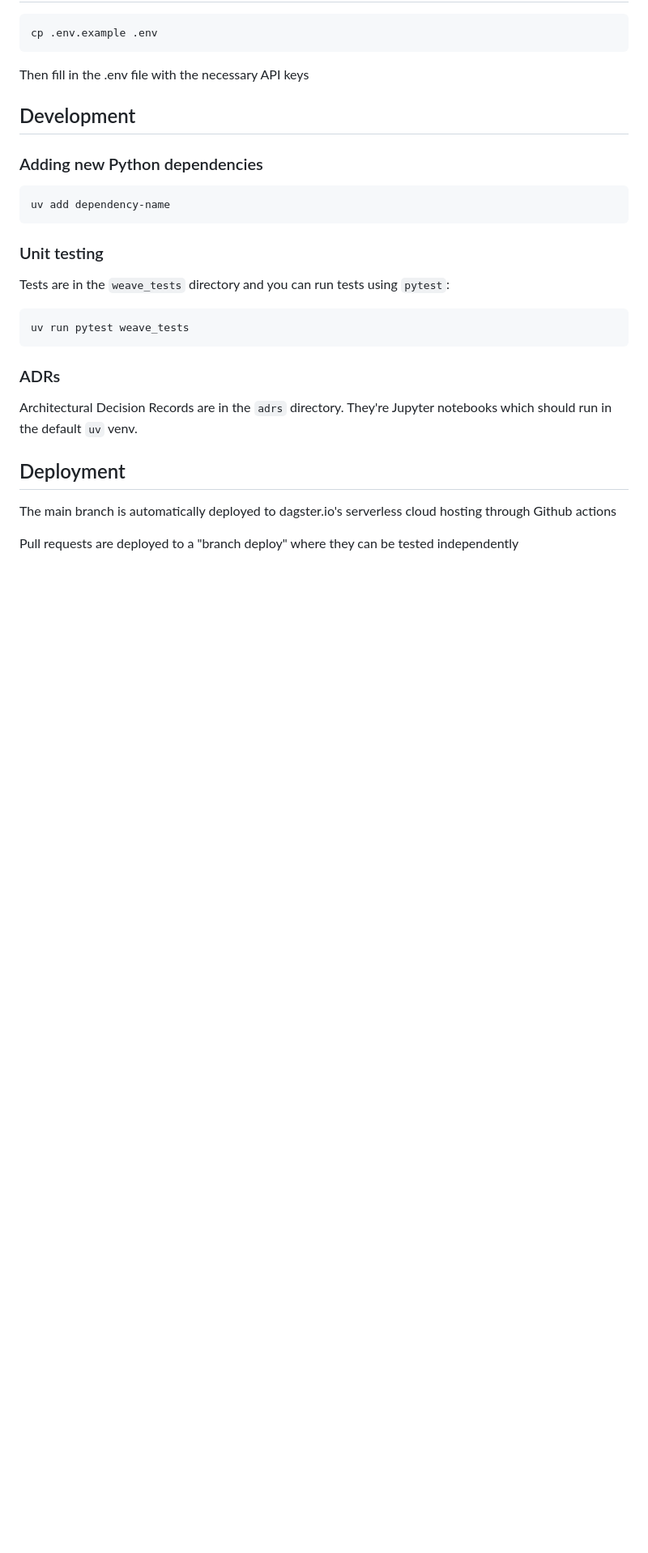
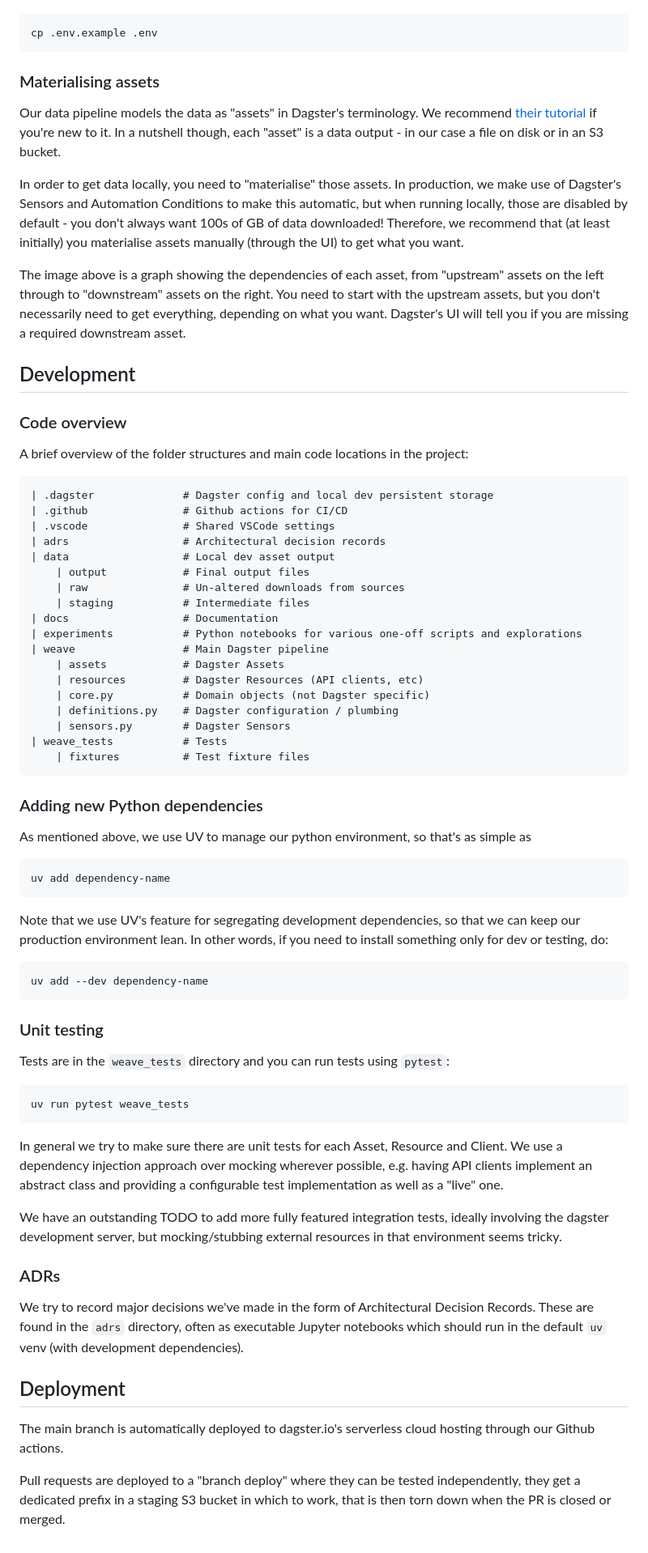
Before and after one commit to centre-for-ai-and-climate/weave, a Markdown page: README.md, the part around one of its changes. Shown at 81% size. GitHub-like rendering; blank space fills up the shorter version.

````diff
--- a/README.md
+++ b/README.md
@@ -24,14 +59,62 @@ Open http://localhost:3000 with your browser to see the project.
 cp .env.example .env
 ```
 
-Then fill in the .env file with the necessary API keys
+### Materialising assets
+Our data pipeline models the data as "assets" in Dagster's terminology. We recommend
+[their tutorial](https://docs.dagster.io/tutorial/introduction) if you're new to it. In
+a nutshell though, each "asset" is a data output - in our case a file on disk or in an
+S3 bucket.
+
+In order to get data locally, you need to "materialise" those assets. In production,
+we make use of Dagster's Sensors and Automation Conditions to make this automatic, but
+when running locally, those are disabled by default - you don't always want 100s of GB
+of data downloaded! Therefore, we recommend that (at least initially) you materialise
+assets manually (through the UI) to get what you want.
+
+The image above is a graph showing the dependencies of each asset, from "upstream"
+assets on the left through to "downstream" assets on the right. You need to start with
+the upstream assets, but you don't necessarily need to get everything, depending on what
+you want. Dagster's UI will tell you if you are missing a required downstream asset.
 
 ## Development
 
+### Code overview
+A brief overview of the folder structures and main code locations in the project:
+
+```
+| .dagster              # Dagster config and local dev persistent storage
+| .github               # Github actions for CI/CD
+| .vscode               # Shared VSCode settings
+| adrs                  # Architectural decision records
+| data                  # Local dev asset output
+    | output            # Final output files
+    | raw               # Un-altered downloads from sources
+    | staging           # Intermediate files
+| docs                  # Documentation
+| experiments           # Python notebooks for various one-off scripts and explorations
+| weave                 # Main Dagster pipeline
+    | assets            # Dagster Assets
+    | resources         # Dagster Resources (API clients, etc)
+    | core.py           # Domain objects (not Dagster specific)
+    | definitions.py    # Dagster configuration / plumbing
+    | sensors.py        # Dagster Sensors
+| weave_tests           # Tests
+    | fixtures          # Test fixture files
+```
+
 ### Adding new Python dependencies
+As mentioned above, we use UV to manage our python environment, so that's as simple as
 
 ```bash
 uv add dependency-name
+```
+
+Note that we use UV's feature for segregating development dependencies, so that we can
+keep our production environment lean. In other words, if you need to install something
+only for dev or testing, do:
+
+```bash
+uv add --dev dependency-name
 ```
 
 ### Unit testing
@@ -42,12 +125,24 @@ Tests are in the `weave_tests` directory and you can run tests using `pytest`:
 uv run pytest weave_tests
 ```
 
+In general we try to make sure there are unit tests for each Asset, Resource and Client.
+We use a dependency injection approach over mocking wherever possible, e.g. having
+API clients implement an abstract class and providing a configurable test
+implementation as well as a "live" one.
+
+We have an outstanding TODO to add more fully featured integration tests, ideally
+involving the dagster development server, but mocking/stubbing external resources in
+that environment seems tricky.
+
 ### ADRs
-Architectural Decision Records are in the `adrs` directory. They're Jupyter notebooks
-which should run in the default `uv` venv.
+We try to record major decisions we've made in the form of Architectural Decision
+Records. These are found in the `adrs` directory, often as executable Jupyter notebooks
+which should run in the default `uv` venv (with development dependencies).
 
 ## Deployment
 The main branch is automatically deployed to dagster.io's serverless cloud hosting
-through Github actions
+through our Github actions.
 
-Pull requests are deployed to a "branch deploy" where they can be tested independently
+Pull requests are deployed to a "branch deploy" where they can be tested independently,
+they get a dedicated prefix in a staging S3 bucket in which to work, that is then torn
+down when the PR is closed or merged.
````
Also changed, not shown: other parts of README.md (+43 -8 lines), docs/asset-graph.png (added), 1 other file.
